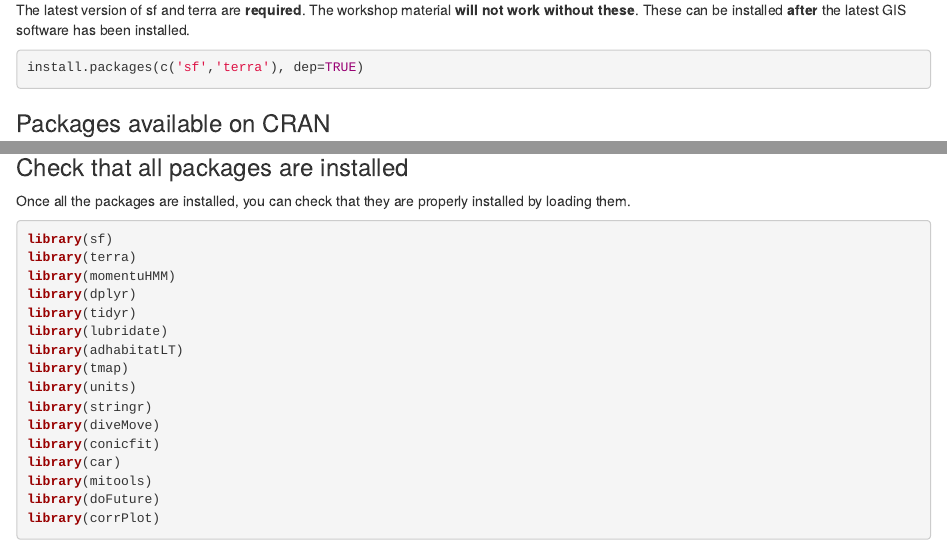
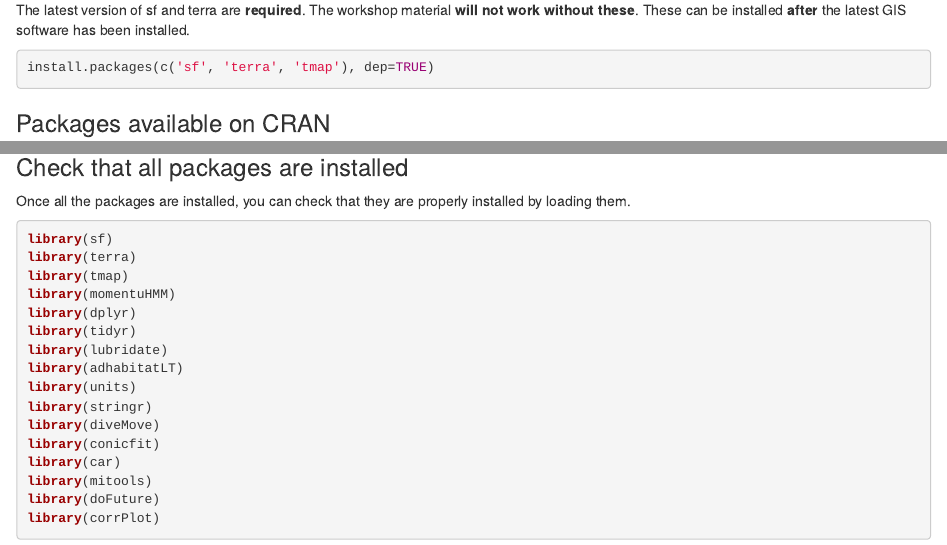
Before and after one commit to MarieAugerMethe/DFO_HMM_2022, an R Markdown document (preWorkshopInfo/0_Installing_packages.Rmd): the page in a window 1100 px wide, from 1280 px down, and a second part further down, joined at a grey line. Rendered offline with R 4.5, knitr and Pandoc, with nearby package versions; a font, style sheet, LaTeX package, included part or bibliography that could not be used is replaced or left out.

Commit message:
move tmap to spatial section

````diff
--- a/preWorkshopInfo/0_Installing_packages.Rmd
+++ b/preWorkshopInfo/0_Installing_packages.Rmd
@@ -80,7 +80,7 @@ sudo apt-get install libudunits2-dev libgdal-dev libgeos-dev libproj-dev
 The latest version of sf and terra are **required**. The workshop material **will not work without these**. These can be installed **after** the latest GIS software has been installed.
 
 ```{r,eval=F}
-install.packages(c('sf','terra'), dep=TRUE)
+install.packages(c('sf', 'terra', 'tmap'), dep=TRUE)
 ```
 
 ### Packages available on CRAN
@@ -109,12 +109,12 @@ Once all the packages are installed, you can check that they are properly instal
 ```{r warning=FALSE, message=FALSE, error=FALSE, eval=FALSE}
 library(sf)
 library(terra)
+library(tmap)
 library(momentuHMM)
 library(dplyr)
 library(tidyr)
 library(lubridate)
 library(adhabitatLT)
-library(tmap)
 library(units)
 library(stringr)
 library(diveMove)
````
